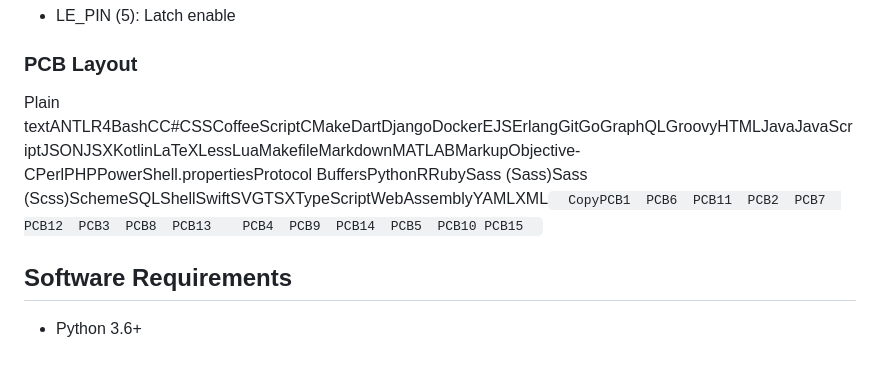
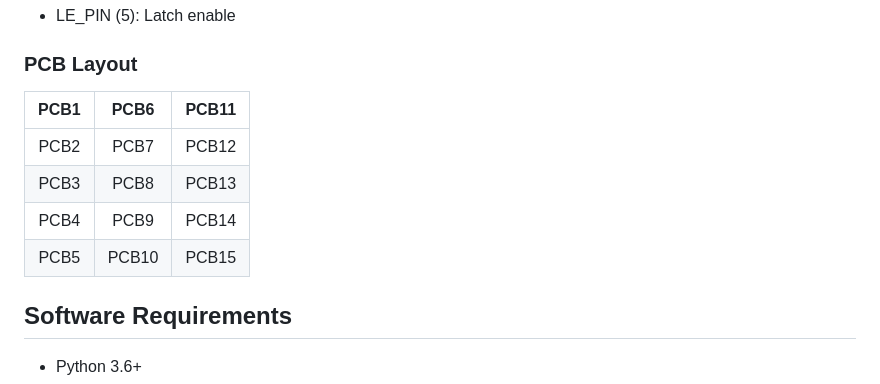
Before and after one commit to 2wenty2wo/7segwall, a Markdown page: README.md, the part around the change. Drawn GitHub-style; blank space fills up the shorter version.

```diff
--- a/README.md
+++ b/README.md
@@ -55,7 +55,12 @@ The system uses 3 GPIO pins:
 
 ### PCB Layout
 
-Plain textANTLR4BashCC#CSSCoffeeScriptCMakeDartDjangoDockerEJSErlangGitGoGraphQLGroovyHTMLJavaJavaScriptJSONJSXKotlinLaTeXLessLuaMakefileMarkdownMATLABMarkupObjective-CPerlPHPPowerShell.propertiesProtocol BuffersPythonRRubySass (Sass)Sass (Scss)SchemeSQLShellSwiftSVGTSXTypeScriptWebAssemblyYAMLXML`   CopyPCB1  PCB6  PCB11  PCB2  PCB7  PCB12  PCB3  PCB8  PCB13    PCB4  PCB9  PCB14  PCB5  PCB10 PCB15   `
+| PCB1 |  PCB6 | PCB11 |
+|:----:|:-----:|:-----:|
+| PCB2 |  PCB7 | PCB12 |
+| PCB3 |  PCB8 | PCB13 |
+| PCB4 |  PCB9 | PCB14 |
+| PCB5 | PCB10 | PCB15 |
 
 Software Requirements
 ---------------------
```
